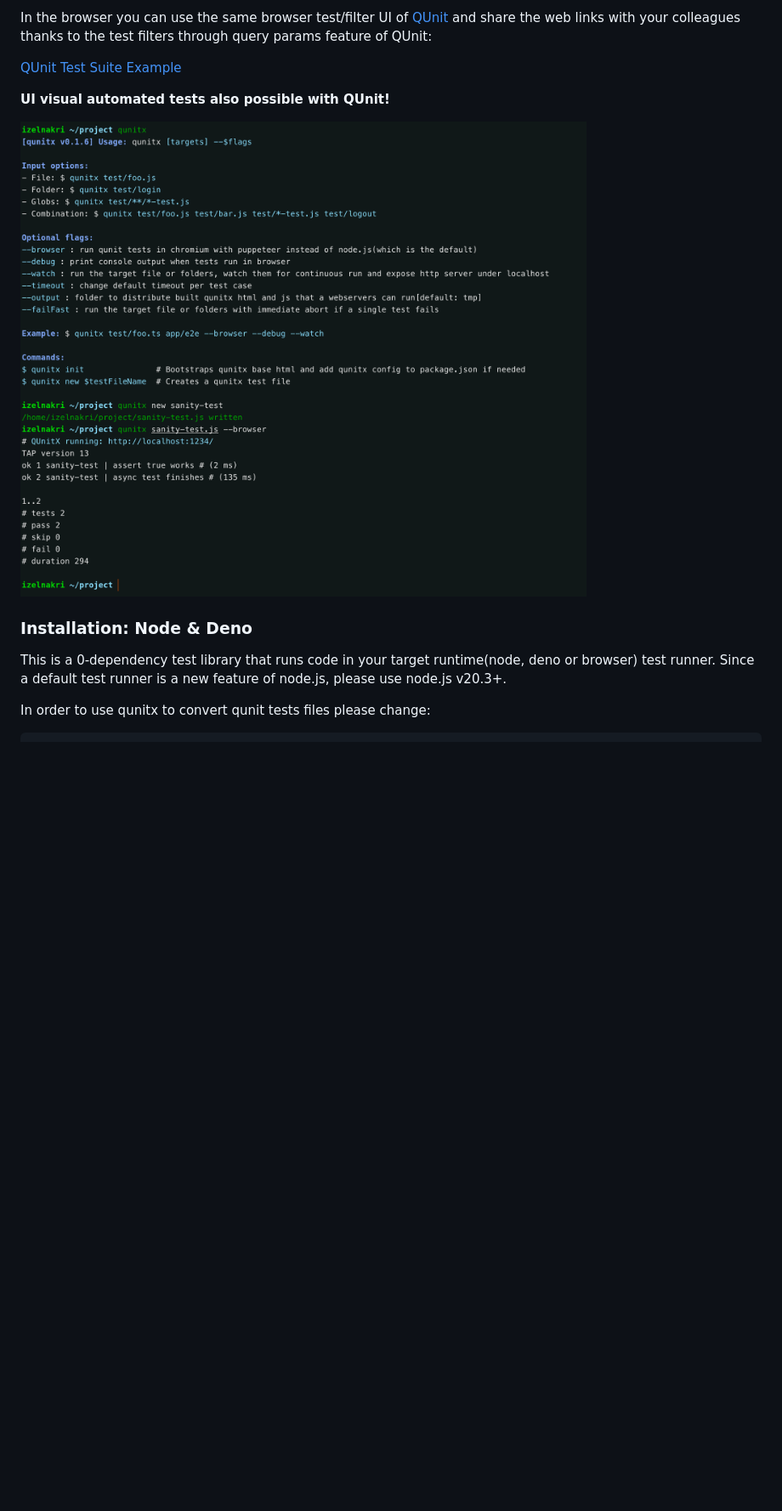
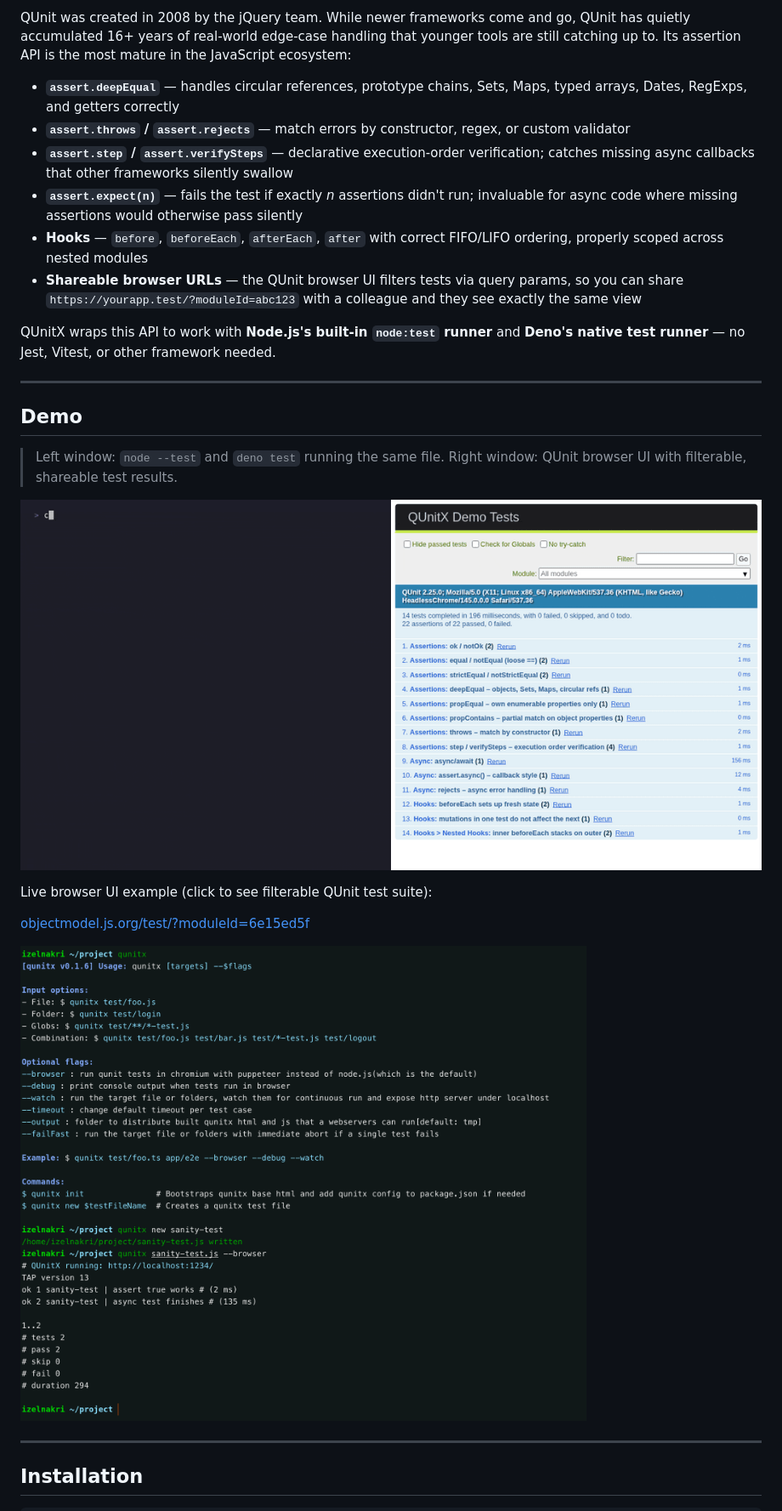
Before and after one commit to izelnakri/qunitx, a Markdown page: README.md, the part around one of its changes. Shown at 85% size. GitHub-like rendering; pictures changed too: docs/demo.gif (added); blank space fills up the shorter version.

```diff
--- a/README.md
+++ b/README.md
@@ -17,17 +18,42 @@ choice!
 
-In the browser you can use the same browser test/filter UI of
-[QUnit](https://github.com/qunitjs/qunit) and share the web links with your
-colleagues thanks to the test filters through query params feature of QUnit:
+QUnit was created in 2008 by the jQuery team. While newer frameworks come and go,
+QUnit has quietly accumulated 16+ years of real-world edge-case handling that younger
+tools are still catching up to. Its assertion API is the most mature in the JavaScript
+ecosystem:
 
-[QUnit Test Suite Example](https://objectmodel.js.org/test/?moduleId=6e15ed5f&moduleId=950ec9c5)
+- **`assert.deepEqual`** — handles circular references, prototype chains, Sets, Maps,
+  typed arrays, Dates, RegExps, and getters correctly
+- **`assert.throws` / `assert.rejects`** — match errors by constructor, regex, or custom validator
+- **`assert.step` / `assert.verifySteps`** — declarative execution-order verification;
+  catches missing async callbacks that other frameworks silently swallow
+- **`assert.expect(n)`** — fails the test if exactly _n_ assertions didn't run;
+  invaluable for async code where missing assertions would otherwise pass silently
+- **Hooks** — `before`, `beforeEach`, `afterEach`, `after` with correct FIFO/LIFO ordering,
+  properly scoped across nested modules
+- **Shareable browser URLs** — the QUnit browser UI filters tests via query params, so you can
+  share `https://yourapp.test/?moduleId=abc123` with a colleague and they see exactly the same view
 
-**UI visual automated tests also possible with QUnit!**
+QUnitX wraps this API to work with **Node.js's built-in `node:test` runner** and
+**Deno's native test runner** — no Jest, Vitest, or other framework needed.
 
-![QunitX terminal output](https://raw.githubusercontent.com/izelnakri/qunitx/main/docs/qunitx-help-stdout.png)
+---
 
-### Installation: Node & Deno
+## Demo
 
-This is a 0-dependency test library that runs code in your target runtime(node,
-deno or browser) test runner. Since a default test runner is a new feature of node.js, please use node.js v20.3+.
+> Left window: `node --test` and `deno test` running the same file.
+> Right window: QUnit browser UI with filterable, shareable test results.
 
-In order to use qunitx to convert qunit tests files please change:
+<!-- Demo GIF: see docs/demo.tape (VHS script) for terminal portion.
+     For the combined terminal + browser recording, see "Recording the demo" below. -->
+![QUnitX demo](https://raw.githubusercontent.com/izelnakri/qunitx/main/docs/demo.gif)
+
+Live browser UI example (click to see filterable QUnit test suite):
+
+[objectmodel.js.org/test/?moduleId=6e15ed5f](https://objectmodel.js.org/test/?moduleId=6e15ed5f&moduleId=950ec9c5)
+
+![QUnitX CLI help](https://raw.githubusercontent.com/izelnakri/qunitx/main/docs/qunitx-help-stdout.png)
+
+---
+
+## Installation
+
```
Also changed, not shown: other parts of README.md (+139 -94 lines), docs/browser-1-all-passed.png (added), docs/browser-2-filtered.png (added), docs/browser-3-expanded.png (added), 11 other files.
